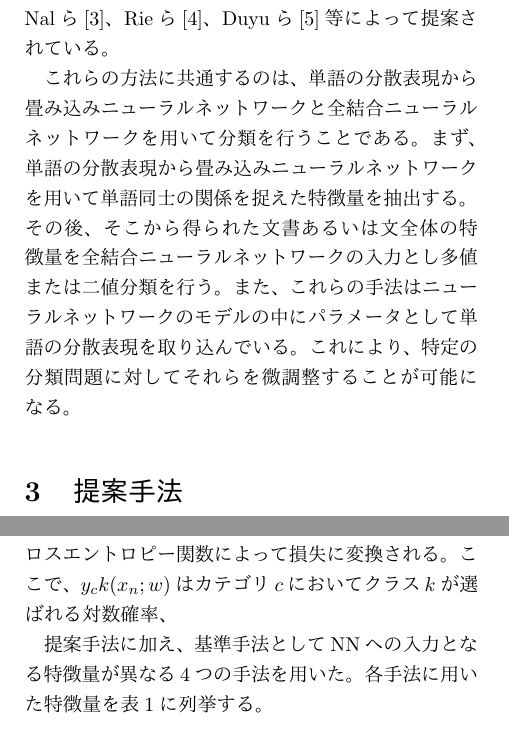
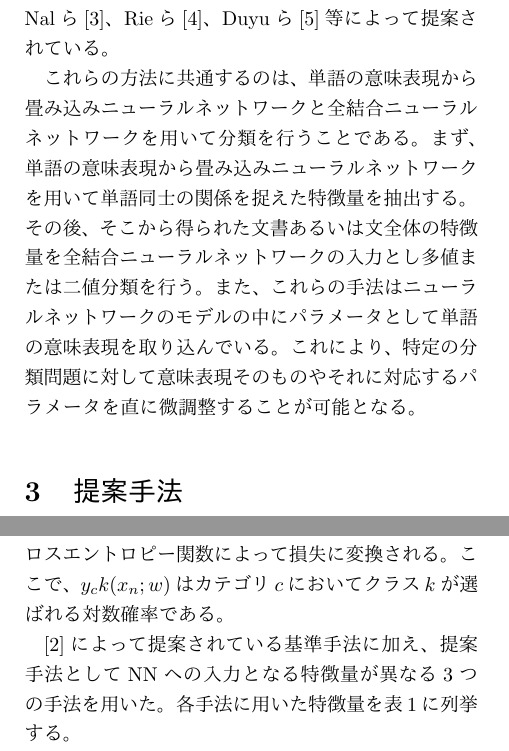
Before and after one commit to ytoyama/bachelor_thesis, a LaTeX document (nlp/nlp.tex): two parts of the columns of pages 2 and 3 of 5, joined at a grey line, cut so that both start at the same text. The pictures show the PDF file nlp/nlp.pdf that the author committed with the source.

Commit message:
Update NLP summary

```diff
--- a/nlp/nlp.tex
+++ b/nlp/nlp.tex
@@ -146,9 +146,7 @@ $h(w_{t-k}, ..., w_{t+k}, d; W, D)$は引数となるベクトルを平均した
 ニューラルネットワークを用いた評判分析の手法が、Nalら\cite{nal14}、
 Rieら\cite{rie14}、Duyuら\cite{duyu15}等によって提案されている。
 
-これらの方法に共通するのは、単語の分散表現から畳み込みニューラルネットワークと
+これらの方法に共通するのは、単語の意味表現から畳み込みニューラルネットワークと
 全結合ニューラルネットワークを用いて分類を行うことである。
-まず、単語の分散表現から畳み込みニューラルネットワークを
+まず、単語の意味表現から畳み込みニューラルネットワークを
 用いて単語同士の関係を捉えた特徴量を抽出する。
-その後、そこから得られた
-文書あるいは文全体の特徴量を全結合ニューラルネットワークの入力とし
@@ -156,6 +155,6 @@ Rieら\cite{rie14}、Duyuら\cite{duyu15}等によって提案されている。
 また、これらの手法はニューラルネットワークのモデルの中にパラメータとして
-単語の分散表現を取り込んでいる。これにより、特定の分類問題に対して
-それらを微調整することが可能になる。
+単語の意味表現を取り込んでいる。これにより、特定の分類問題に対して
+意味表現そのものやそれに対応するパラメータを直に微調整することが可能となる。
 
 
 
@@ -250,12 +249,10 @@ $s_{i_{sent}}$は文ベクトル、$t_{i_{sect}}$は圧縮された後の文ベ
 
 各ユニットの出力はカテゴリ毎にソフトマックスクロスエントロピー関数によって
 損失に変換される。
-ここで、$y_ck(x_n; w)$はカテゴリ$c$においてクラス$k$が選ばれる対数確率、
+ここで、$y_ck(x_n; w)$はカテゴリ$c$においてクラス$k$が選ばれる対数確率である。
 
-
-
-
-提案手法に加え、基準手法としてNNへの入力となる特徴量が異なる4つの手法を用いた。
+\cite{quoc14}によって提案されている基準手法に加え、
+提案手法としてNNへの入力となる特徴量が異なる3つの手法を用いた。
 各手法に用いた特徴量を表\ref{tab:MethodFeatures}に列挙する。
 
 \begin{table}
```
Also changed, not shown: nlp/nlp.pdf, nlp/nlp.tex (3 more changed lines).
